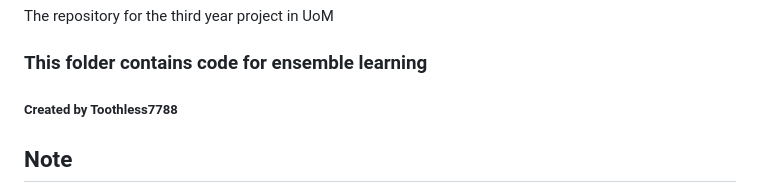
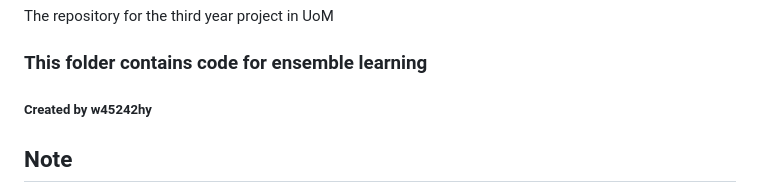
Before and after one commit to Jacob-Yip/uom-dissertation, a Markdown page: README.md, the part around the change. GitHub-like rendering.

Commit message:
chore: update README.md

```diff
--- a/README.md
+++ b/README.md
@@ -1,7 +1,7 @@
 # uom-dissertation
 The repository for the third year project in UoM
 ### This folder contains code for ensemble learning
-##### Created by Toothless7788
+##### Created by w45242hy
 
 
 ## Note
```
